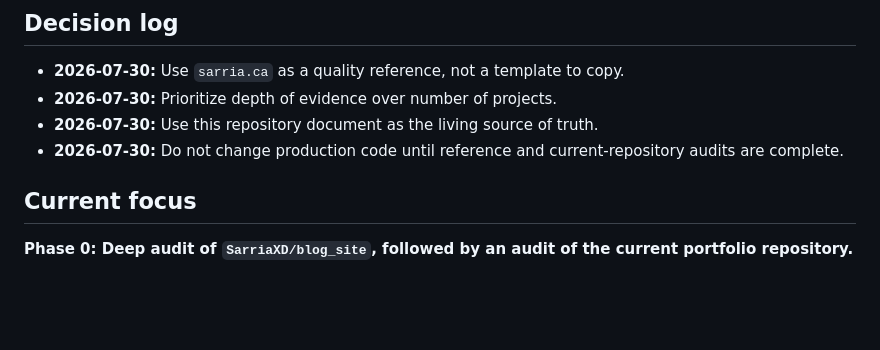
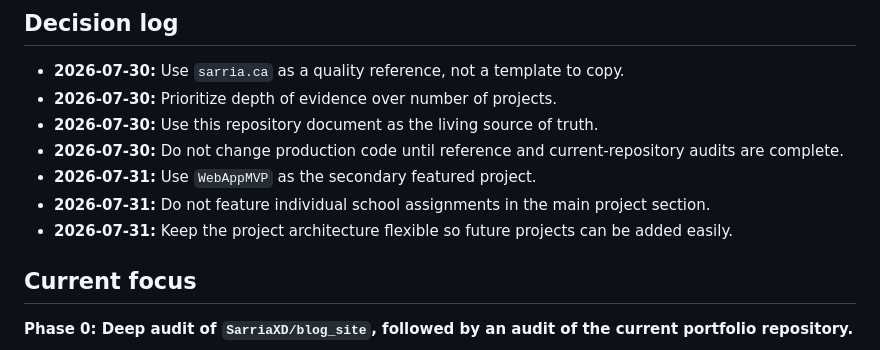
Before and after one commit to haneyoshi/haneyoshi.github.io, a Markdown page: docs/PORTFOLIO_REBUILD_PLAN.md, the part around the change. Drawn GitHub-style; blank space fills up the shorter version.

Commit message:
docs: update portfolio project decisions

```diff
--- a/docs/PORTFOLIO_REBUILD_PLAN.md
+++ b/docs/PORTFOLIO_REBUILD_PLAN.md
@@ -197,7 +197,9 @@ GitHub Pages deployment constraints must be considered before choosing Next.js f
 - **2026-07-30:** Prioritize depth of evidence over number of projects.
 - **2026-07-30:** Use this repository document as the living source of truth.
 - **2026-07-30:** Do not change production code until reference and current-repository audits are complete.
-
+- **2026-07-31:** Use `WebAppMVP` as the secondary featured project.
+- **2026-07-31:** Do not feature individual school assignments in the main project section.
+- **2026-07-31:** Keep the project architecture flexible so future projects can be added easily.
 ## Current focus
 
 **Phase 0: Deep audit of `SarriaXD/blog_site`, followed by an audit of the current portfolio repository.**
```
